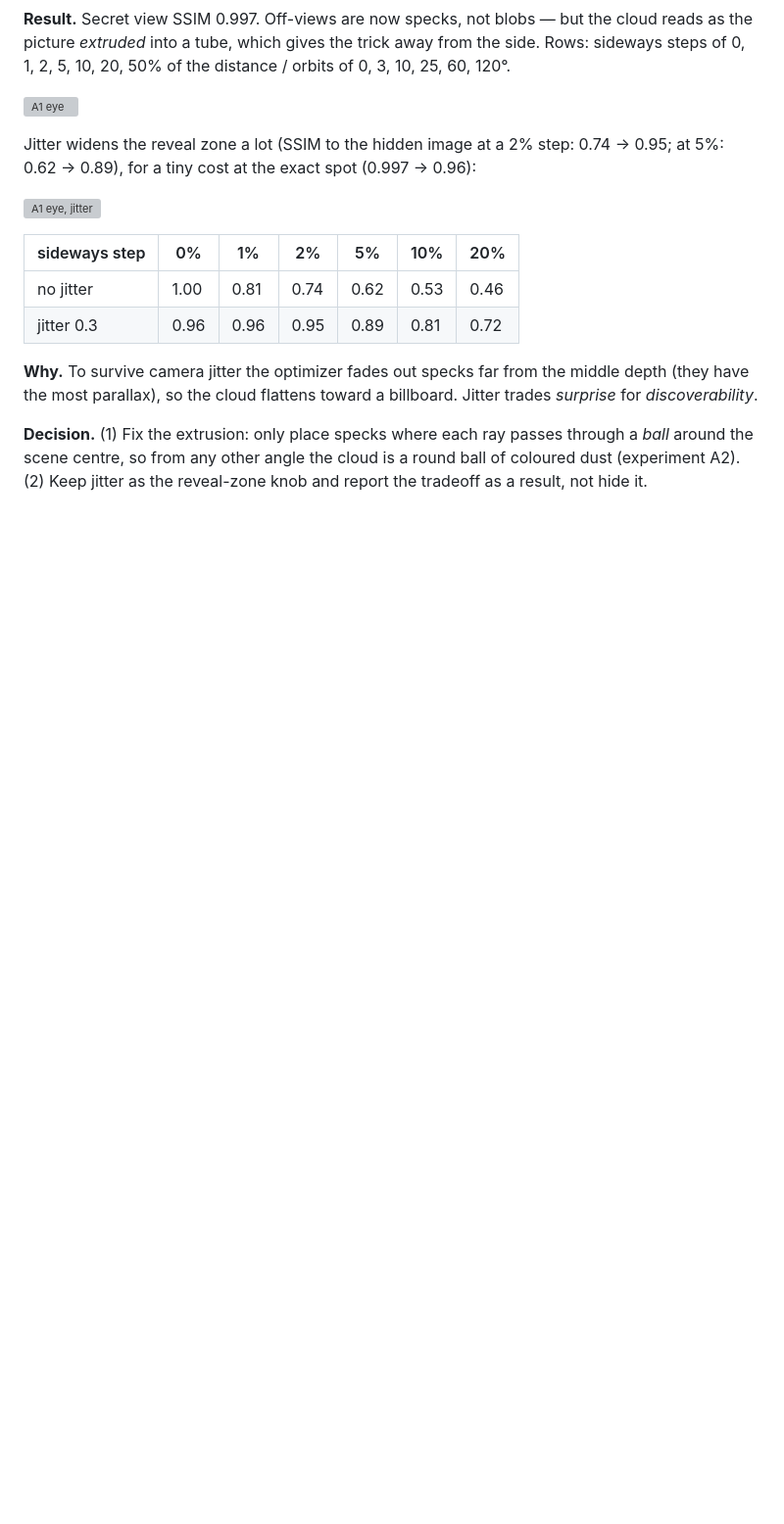
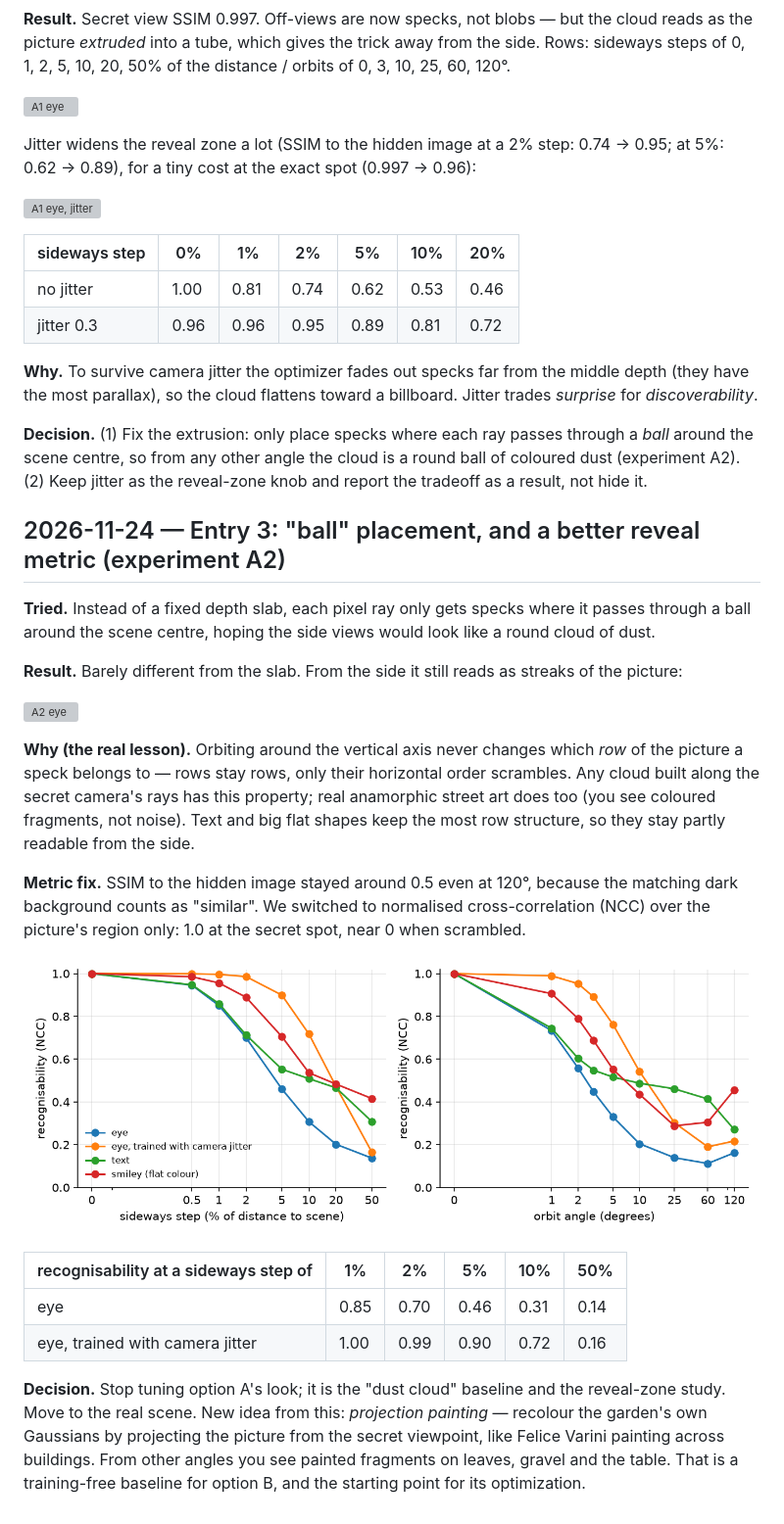
Before and after one commit to jiaweitang22/hidden-in-plain-sight, a Markdown page: PROCESS.md, the part around the change. Shown at 98% size. Drawn GitHub-style; pictures changed too: docs/figures/reveal_zone_a2.png; blank space fills up the shorter version; grey boxes are pictures that could not be loaded.

Commit message:
Reveal-zone evaluation with NCC metric, A2 figures and process entry
Co-Authored-By: Claude Opus 5.5 <noreply@anthropic.com>

```diff
--- a/PROCESS.md
+++ b/PROCESS.md
@@ -68,3 +68,34 @@ the most parallax), so the cloud flattens toward a billboard. Jitter trades *sur
 **Decision.** (1) Fix the extrusion: only place specks where each ray passes through a *ball* around the scene
 centre, so from any other angle the cloud is a round ball of coloured dust (experiment A2).
 (2) Keep jitter as the reveal-zone knob and report the tradeoff as a result, not hide it.
+
+## 2026-11-24 — Entry 3: "ball" placement, and a better reveal metric (experiment A2)
+
+**Tried.** Instead of a fixed depth slab, each pixel ray only gets specks where it passes through a ball
+around the scene centre, hoping the side views would look like a round cloud of dust.
+
+**Result.** Barely different from the slab. From the side it still reads as streaks of the picture:
+
+![A2 eye](docs/process/03_a2_eye_ball.png)
+
+**Why (the real lesson).** Orbiting around the vertical axis never changes which *row* of the picture a
+speck belongs to — rows stay rows, only their horizontal order scrambles. Any cloud built along the secret
+camera's rays has this property; real anamorphic street art does too (you see coloured fragments, not noise).
+Text and big flat shapes keep the most row structure, so they stay partly readable from the side.
+
+**Metric fix.** SSIM to the hidden image stayed around 0.5 even at 120°, because the matching dark
+background counts as "similar". We switched to normalised cross-correlation (NCC) over the picture's region
+only: 1.0 at the secret spot, near 0 when scrambled.
+
+![reveal zone](docs/figures/reveal_zone_a2.png)
+
+| recognisability at a sideways step of | 1% | 2% | 5% | 10% | 50% |
+| --- | --- | --- | --- | --- | --- |
+| eye | 0.85 | 0.70 | 0.46 | 0.31 | 0.14 |
+| eye, trained with camera jitter | 1.00 | 0.99 | 0.90 | 0.72 | 0.16 |
+
+**Decision.** Stop tuning option A's look; it is the "dust cloud" baseline and the reveal-zone study.
+Move to the real scene. New idea from this: *projection painting* — recolour the garden's own Gaussians by
+projecting the picture from the secret viewpoint, like Felice Varini painting across buildings. From other
+angles you see painted fragments on leaves, gravel and the table. That is a training-free baseline for option B,
+and the starting point for its optimization.
```
Also changed, not shown: results/eval_a2_eye/start.png (added), results/eval_a2_eye_jit/start.png (added), results/eval_a2_smiley/start.png (added), results/eval_a2_text/start.png (added), 12 other files.
